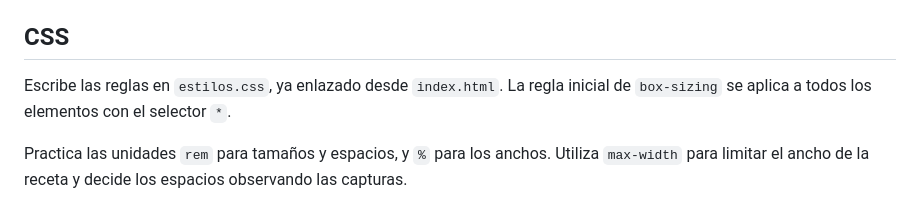
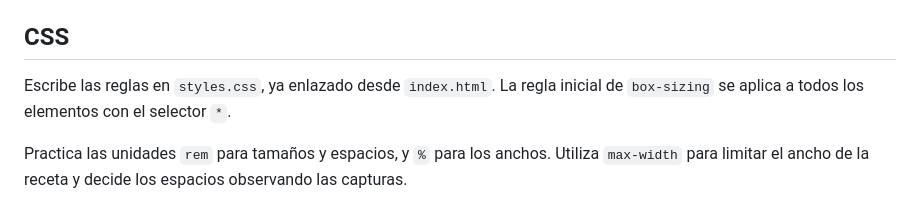
Before and after one commit to omiras/recipe-page-main-femxa, a Markdown page: style-guide.md, the part around the change. Rendered like a GitHub page.

```diff
--- a/style-guide.md
+++ b/style-guide.md
@@ -10,6 +10,6 @@ Los colores hexadecimales y las capturas de referencia están en el README.
 
 ## CSS
 
-Escribe las reglas en `estilos.css`, ya enlazado desde `index.html`. La regla inicial de `box-sizing` se aplica a todos los elementos con el selector `*`.
+Escribe las reglas en `styles.css`, ya enlazado desde `index.html`. La regla inicial de `box-sizing` se aplica a todos los elementos con el selector `*`.
 
 Practica las unidades `rem` para tamaños y espacios, y `%` para los anchos. Utiliza `max-width` para limitar el ancho de la receta y decide los espacios observando las capturas.
```
Also changed, not shown: README.md (+69 -4 lines), bonus/desktop-design.jpg (renamed from design/desktop-design.jpg), bonus/mobile-design.jpg (renamed from design/mobile-design.jpg), 3 other files.
